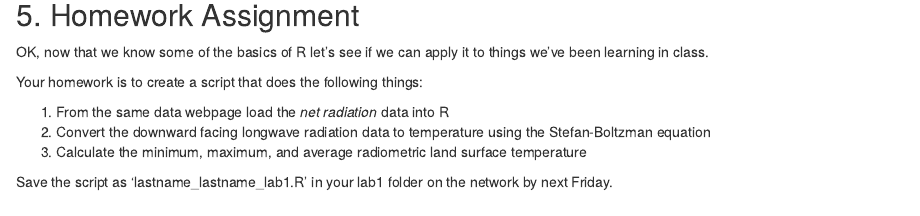
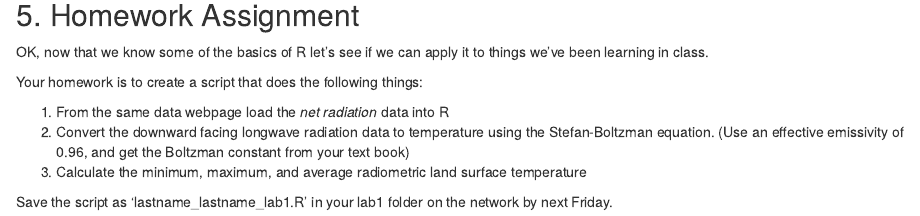
Before and after one commit to mloranty/GEOG338, an R Markdown document (Lab1.Rmd): the page in a window 1100 px wide, from 3170 px down. Rendered offline with R 4.5, knitr and Pandoc, with nearby package versions; some code elsewhere in the file could not run offline.

Commit message:
Updated assignment.

```diff
--- a/Lab1.Rmd
+++ b/Lab1.Rmd
@@ -127,7 +127,7 @@ OK, now that we know some of the basics of R let's see if we can apply it to thi
 Your homework is to create a script that does the following things:
 
 1.   From the same data webpage load the *net radiation* data into R
-2.   Convert the downward facing longwave radiation data to temperature using the Stefan-Boltzman equation
+2.   Convert the downward facing longwave radiation data to temperature using the Stefan-Boltzman equation. (Use an effective emissivity of 0.96, and get the Boltzman constant from your text book)
 3.   Calculate the minimum, maximum, and average radiometric land surface temperature
 
 
```
